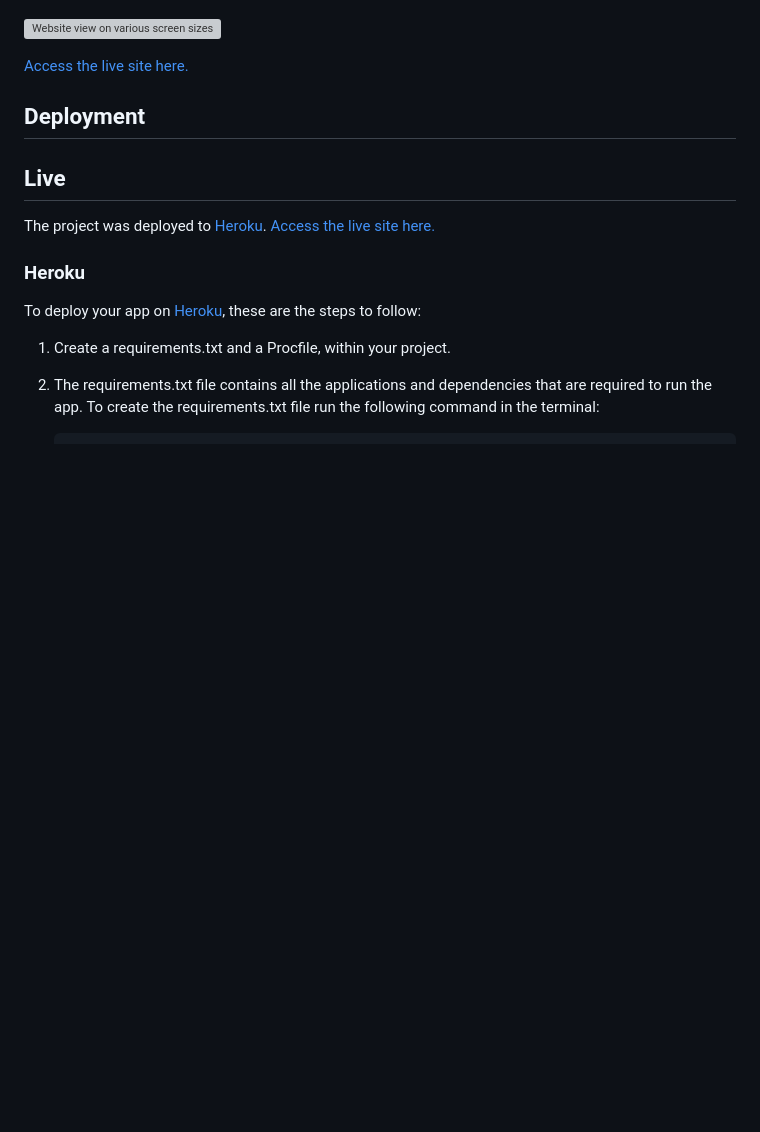
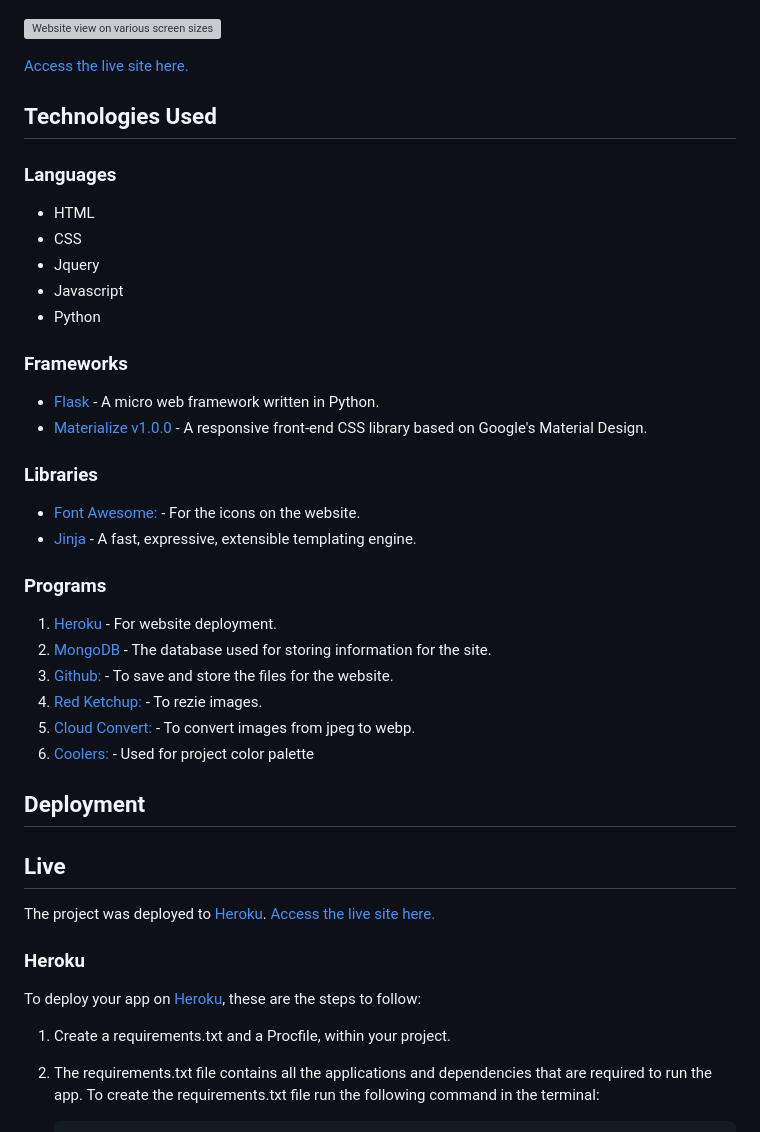
Before and after one commit to donovanainsley/recipe-keeper, a Markdown page: README.md, the part around the change. Rendered like a GitHub page; blank space fills up the shorter version; grey boxes are pictures that could not be loaded.

Commit message:
added technologies used section to readme.md

```diff
--- a/README.md
+++ b/README.md
@@ -5,6 +5,35 @@ Recipe Keeper is a user-friendly website designed to help users discover and org
 ![Website view on various screen sizes]()
 
 [Access the live site here.](https://recipe-keeper-project-967d6327becc.herokuapp.com/)
+
+## Technologies Used
+
+### Languages
+
+- HTML
+- CSS
+- Jquery
+- Javascript
+- Python
+
+### Frameworks
+
+- [Flask](https://pypi.org/project/Flask/) - A micro web framework written in Python.
+- [Materialize v1.0.0](https://materializecss.com) - A responsive front-end CSS library based on Google's Material Design.
+
+### Libraries
+
+- [Font Awesome:](https://fontawesome.com/) - For the icons on the website.
+- [Jinja](https://jinja.palletsprojects.com/en/3.1.x/) - A fast, expressive, extensible templating engine.
+
+### Programs
+
+1. [Heroku](https://www.heroku.com) - For website deployment.
+1. [MongoDB](https://www.mongodb.com) - The database used for storing information for the site.
+1. [Github:](https://github.com/) - To save and store the files for the website.
+1. [Red Ketchup:](https://redketchup.io/image-resizer) - To rezie images.
+1. [Cloud Convert:](https://cloudconvert.com/jpeg-to-webp) - To convert images from jpeg to webp.
+1. [Coolers:](https://coolors.co/223843-eff1f3-dbd3d8-d8b4a0-d77a61) - Used for project color palette
 
 ## Deployment
 
```
